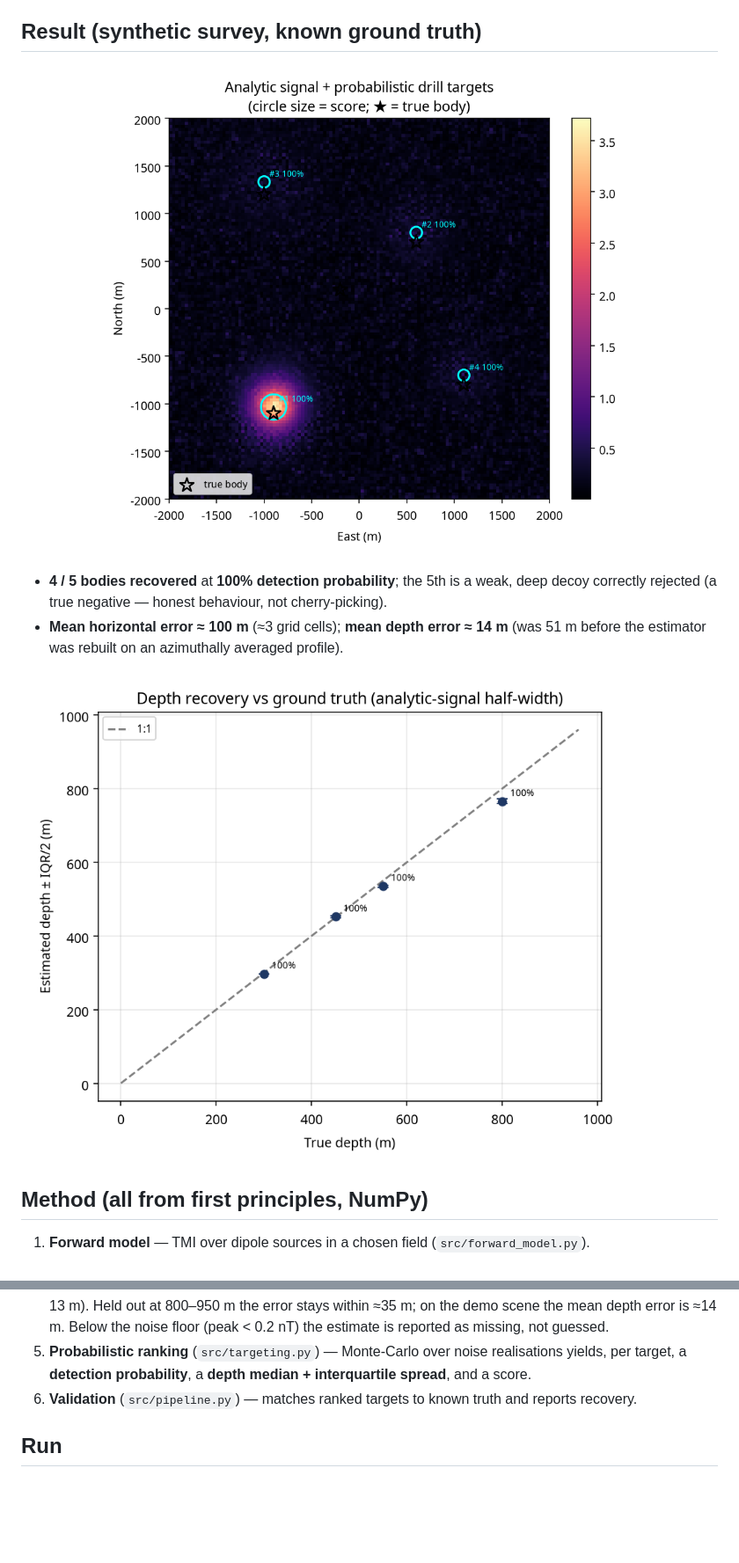
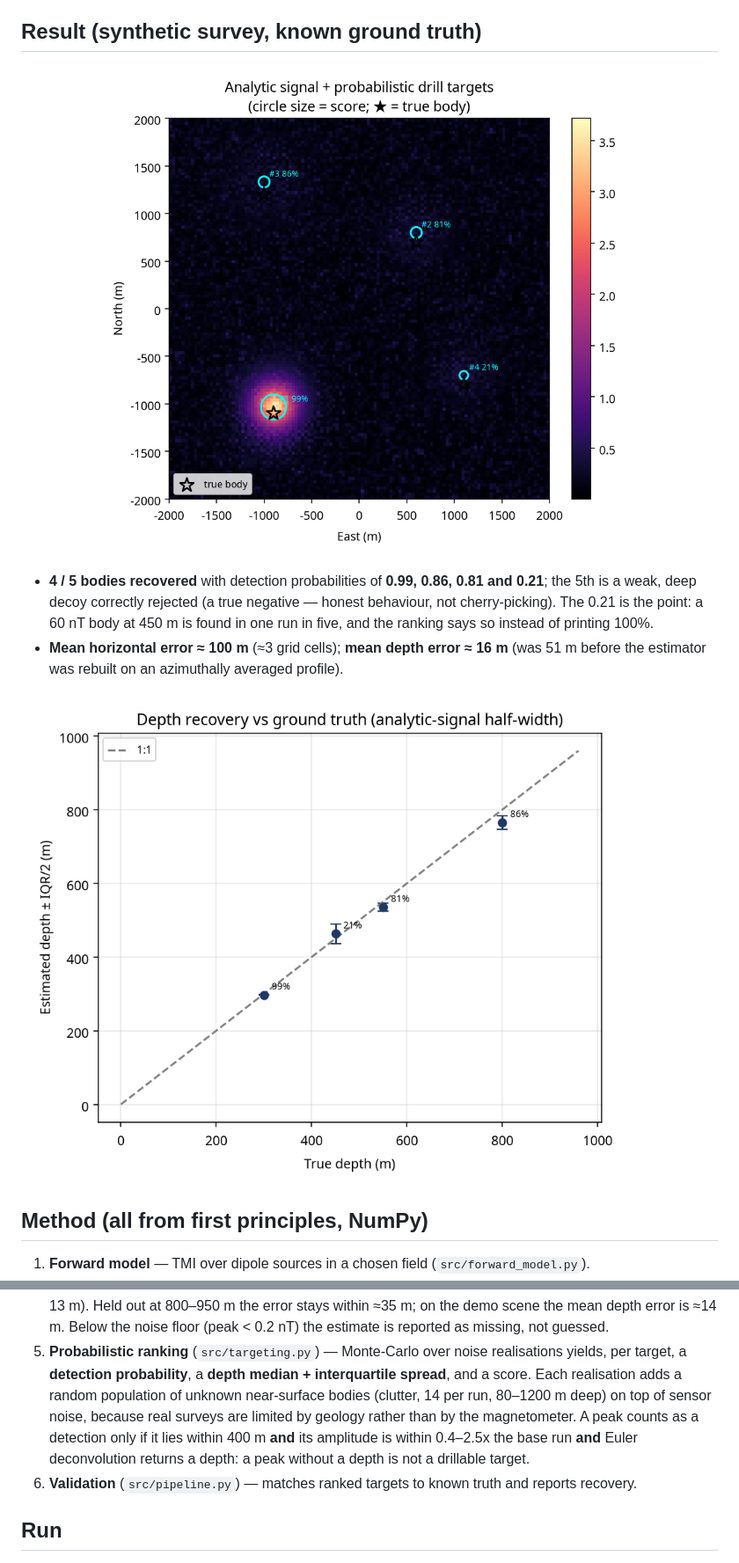
Before and after one commit to Pr0spektor/subsurface-target-ranking, a Markdown page: README.md, 2 parts joined by grey strips. Shown at 88% size. GitHub-like rendering; pictures changed too: results/depth_recovery.png, results/targets.png; blank space fills up the shorter version.

```diff
--- a/README.md
+++ b/README.md
@@ -25,9 +25,11 @@ allows the method to be scored quantitatively — something field data alone can
 
 ![Targets](results/targets.png)
 
-- **4 / 5 bodies recovered** at **100% detection probability**; the 5th is a weak, deep decoy
-  correctly rejected (a true negative — honest behaviour, not cherry-picking).
-- **Mean horizontal error ≈ 100 m** (≈3 grid cells); **mean depth error ≈ 14 m**
+- **4 / 5 bodies recovered** with detection probabilities of **0.99, 0.86, 0.81 and 0.21**; the
+  5th is a weak, deep decoy correctly rejected (a true negative — honest behaviour, not
+  cherry-picking). The 0.21 is the point: a 60 nT body at 450 m is found in one run in five, and
+  the ranking says so instead of printing 100%.
+- **Mean horizontal error ≈ 100 m** (≈3 grid cells); **mean depth error ≈ 16 m**
   (was 51 m before the estimator was rebuilt on an azimuthally averaged profile).
 
 ![Depth recovery](results/depth_recovery.png)
@@ -47,6 +49,11 @@ allows the method to be scored quantitatively — something field data alone can
    ≈14 m. Below the noise floor (peak < 0.2 nT) the estimate is reported as missing, not guessed.
 5. **Probabilistic ranking** (`src/targeting.py`) — Monte-Carlo over noise realisations yields, per
    target, a **detection probability**, a **depth median + interquartile spread**, and a score.
+   Each realisation adds a random population of unknown near-surface bodies (clutter, 14 per run,
+   80–1200 m deep) on top of sensor noise, because real surveys are limited by geology rather
+   than by the magnetometer. A peak counts as a detection only if it lies within 400 m **and**
+   its amplitude is within 0.4–2.5x the base run **and** Euler deconvolution returns a depth:
+   a peak without a depth is not a drillable target.
 6. **Validation** (`src/pipeline.py`) — matches ranked targets to known truth and reports recovery.
 
 ## Run
```
Also changed, not shown: 6 other files.
